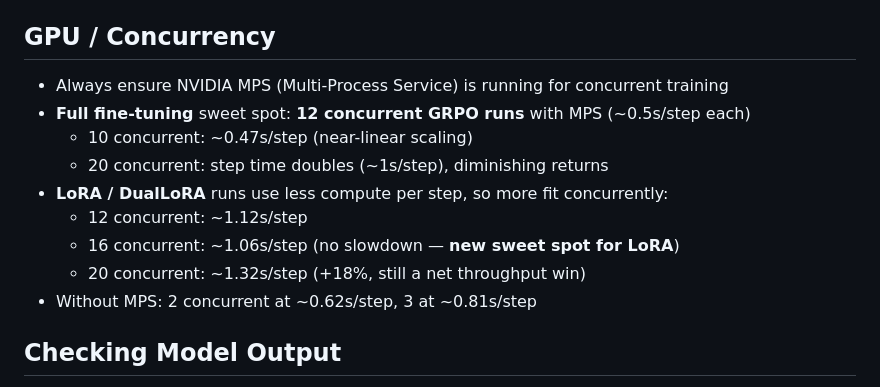
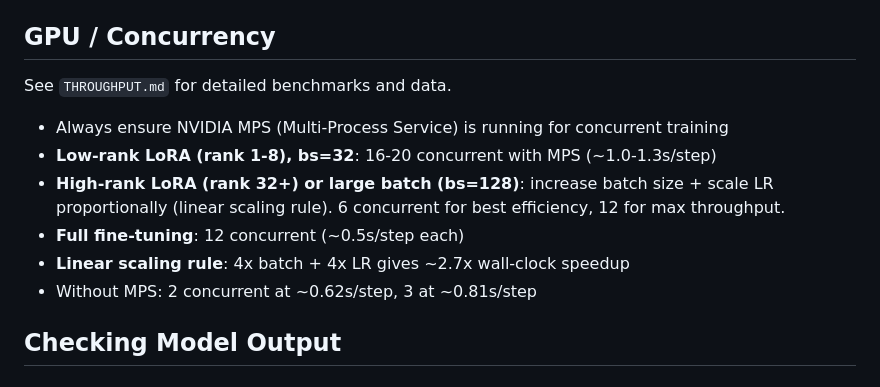
Before and after one commit to shawnghu/small-rl, a Markdown page: CLAUDE.md, the part around the change. GitHub-like rendering.

```diff
--- a/CLAUDE.md
+++ b/CLAUDE.md
@@ -70,14 +70,13 @@ From hyperparameter sweep (14 runs, see `sweep_results.md`):
 
 ## GPU / Concurrency
 
+See `THROUGHPUT.md` for detailed benchmarks and data.
+
 - Always ensure NVIDIA MPS (Multi-Process Service) is running for concurrent training
-- **Full fine-tuning** sweet spot: **12 concurrent GRPO runs** with MPS (~0.5s/step each)
-  - 10 concurrent: ~0.47s/step (near-linear scaling)
-  - 20 concurrent: step time doubles (~1s/step), diminishing returns
-- **LoRA / DualLoRA** runs use less compute per step, so more fit concurrently:
-  - 12 concurrent: ~1.12s/step
-  - 16 concurrent: ~1.06s/step (no slowdown — **new sweet spot for LoRA**)
-  - 20 concurrent: ~1.32s/step (+18%, still a net throughput win)
+- **Low-rank LoRA (rank 1-8), bs=32**: 16-20 concurrent with MPS (~1.0-1.3s/step)
+- **High-rank LoRA (rank 32+) or large batch (bs=128)**: increase batch size + scale LR proportionally (linear scaling rule). 6 concurrent for best efficiency, 12 for max throughput.
+- **Full fine-tuning**: 12 concurrent (~0.5s/step each)
+- **Linear scaling rule**: 4x batch + 4x LR gives ~2.7x wall-clock speedup
 - Without MPS: 2 concurrent at ~0.62s/step, 3 at ~0.81s/step
 
 ## Checking Model Output
```
